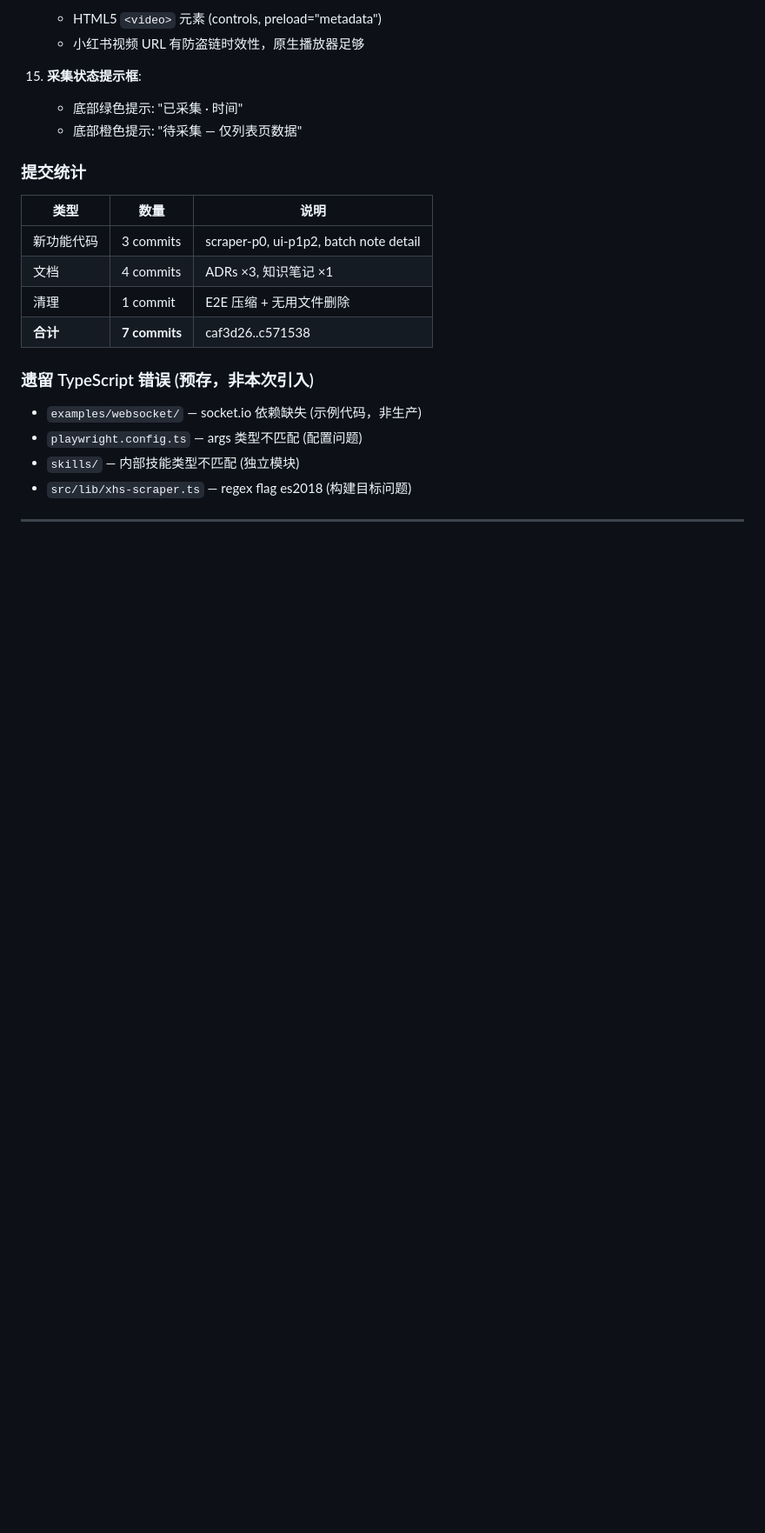
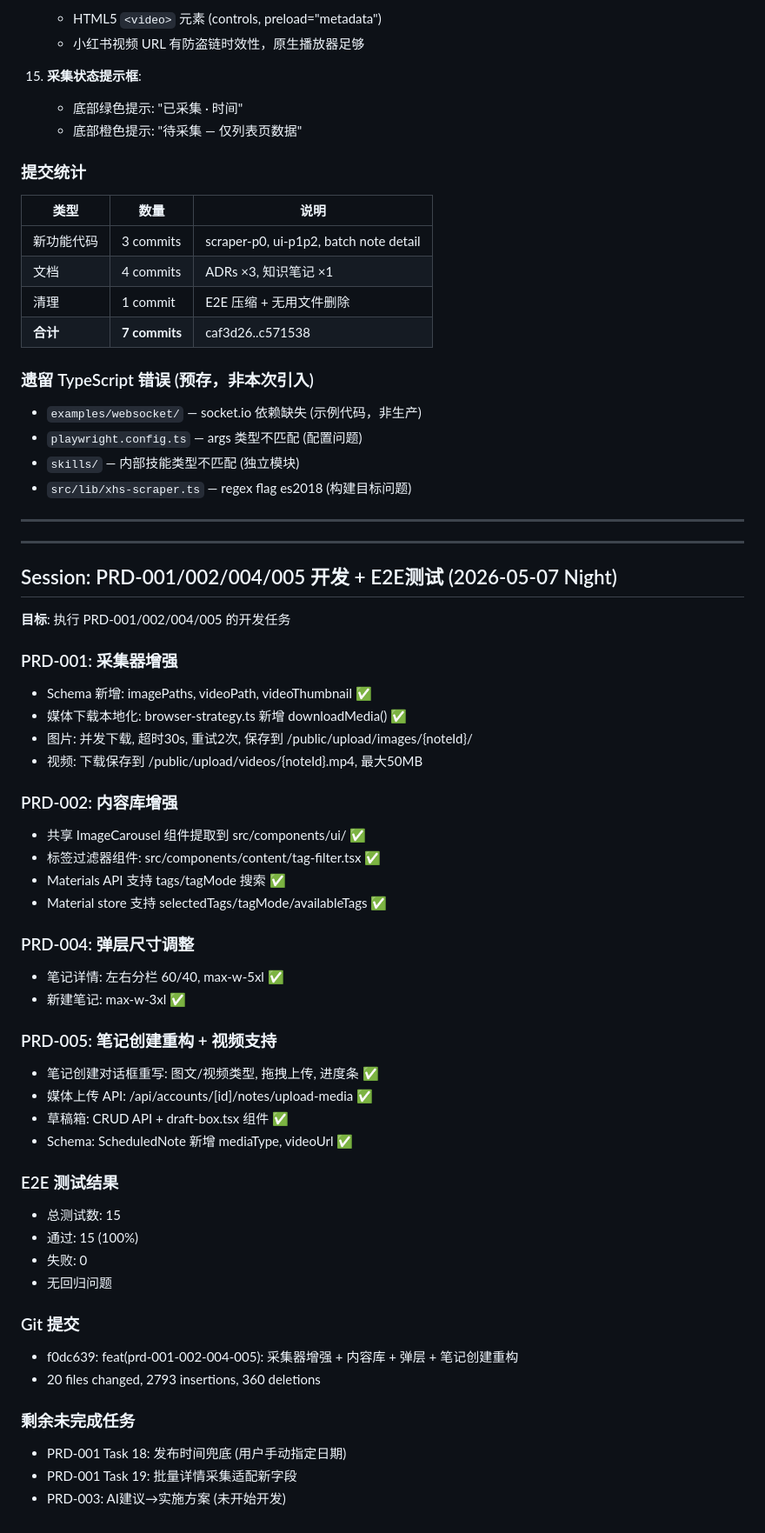
Before and after one commit to whatgaohui/ai-social-pilot, a Markdown page: worklog.md, the part around the change. Shown at 87% size. GitHub-like rendering; blank space fills up the shorter version.

```diff
--- a/worklog.md
+++ b/worklog.md
@@ -1027,3 +1027,46 @@ Stage Summary:
 - `src/lib/xhs-scraper.ts` — regex flag es2018 (构建目标问题)
 
 ---
+
+---
+
+## Session: PRD-001/002/004/005 开发 + E2E测试 (2026-05-07 Night)
+
+**目标**: 执行 PRD-001/002/004/005 的开发任务
+
+### PRD-001: 采集器增强
+- Schema 新增: imagePaths, videoPath, videoThumbnail ✅
+- 媒体下载本地化: browser-strategy.ts 新增 downloadMedia() ✅
+- 图片: 并发下载, 超时30s, 重试2次, 保存到 /public/upload/images/{noteId}/
+- 视频: 下载保存到 /public/upload/videos/{noteId}.mp4, 最大50MB
+
+### PRD-002: 内容库增强
+- 共享 ImageCarousel 组件提取到 src/components/ui/ ✅
+- 标签过滤器组件: src/components/content/tag-filter.tsx ✅
+- Materials API 支持 tags/tagMode 搜索 ✅
+- Material store 支持 selectedTags/tagMode/availableTags ✅
+
+### PRD-004: 弹层尺寸调整
+- 笔记详情: 左右分栏 60/40, max-w-5xl ✅
+- 新建笔记: max-w-3xl ✅
+
+### PRD-005: 笔记创建重构 + 视频支持
+- 笔记创建对话框重写: 图文/视频类型, 拖拽上传, 进度条 ✅
+- 媒体上传 API: /api/accounts/[id]/notes/upload-media ✅
+- 草稿箱: CRUD API + draft-box.tsx 组件 ✅
+- Schema: ScheduledNote 新增 mediaType, videoUrl ✅
+
+### E2E 测试结果
+- 总测试数: 15
+- 通过: 15 (100%)
+- 失败: 0
+- 无回归问题
+
+### Git 提交
+- f0dc639: feat(prd-001-002-004-005): 采集器增强 + 内容库 + 弹层 + 笔记创建重构
+- 20 files changed, 2793 insertions, 360 deletions
+
+### 剩余未完成任务
+- PRD-001 Task 18: 发布时间兜底 (用户手动指定日期)
+- PRD-001 Task 19: 批量详情采集适配新字段
+- PRD-003: AI建议→实施方案 (未开始开发)
```
Also changed, not shown: WORKLOG.md (+43 -0 lines).
